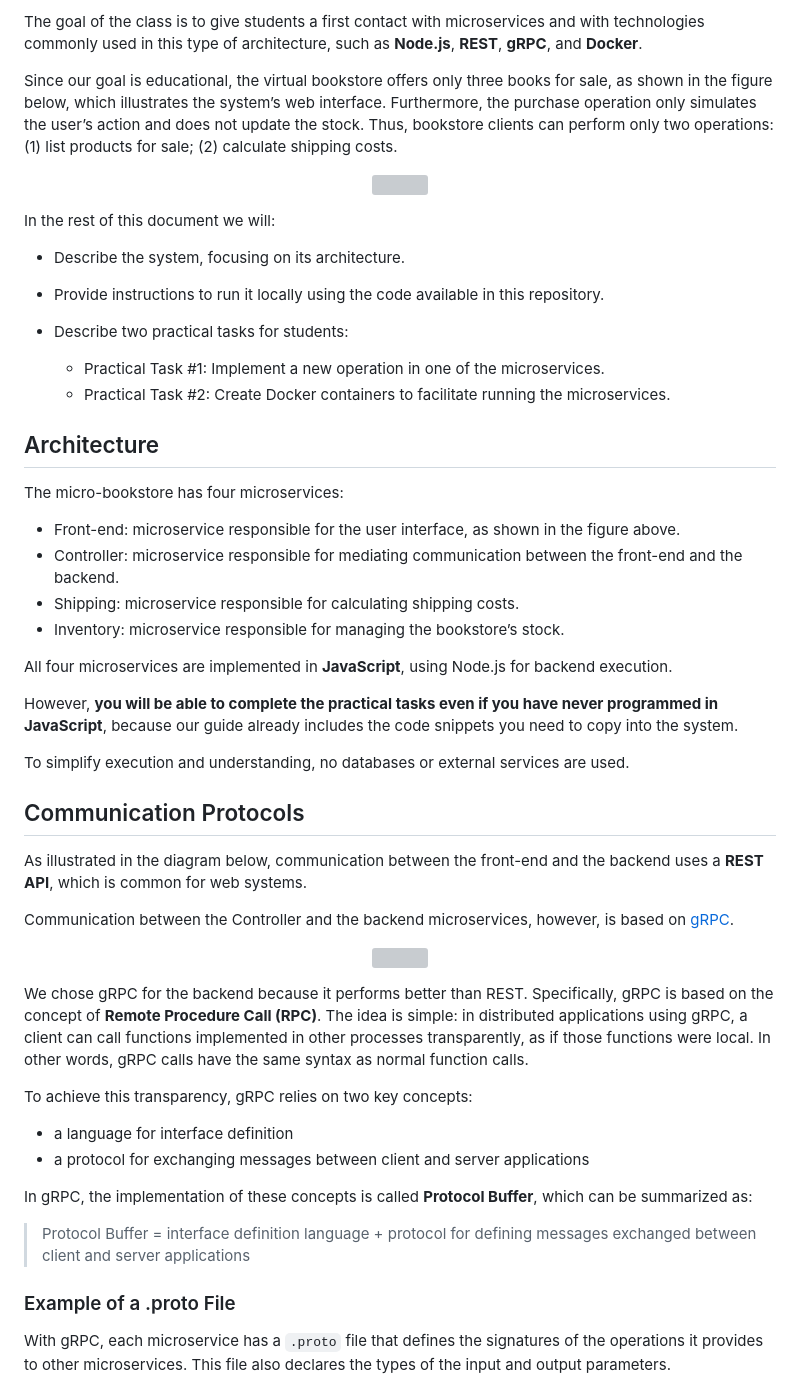
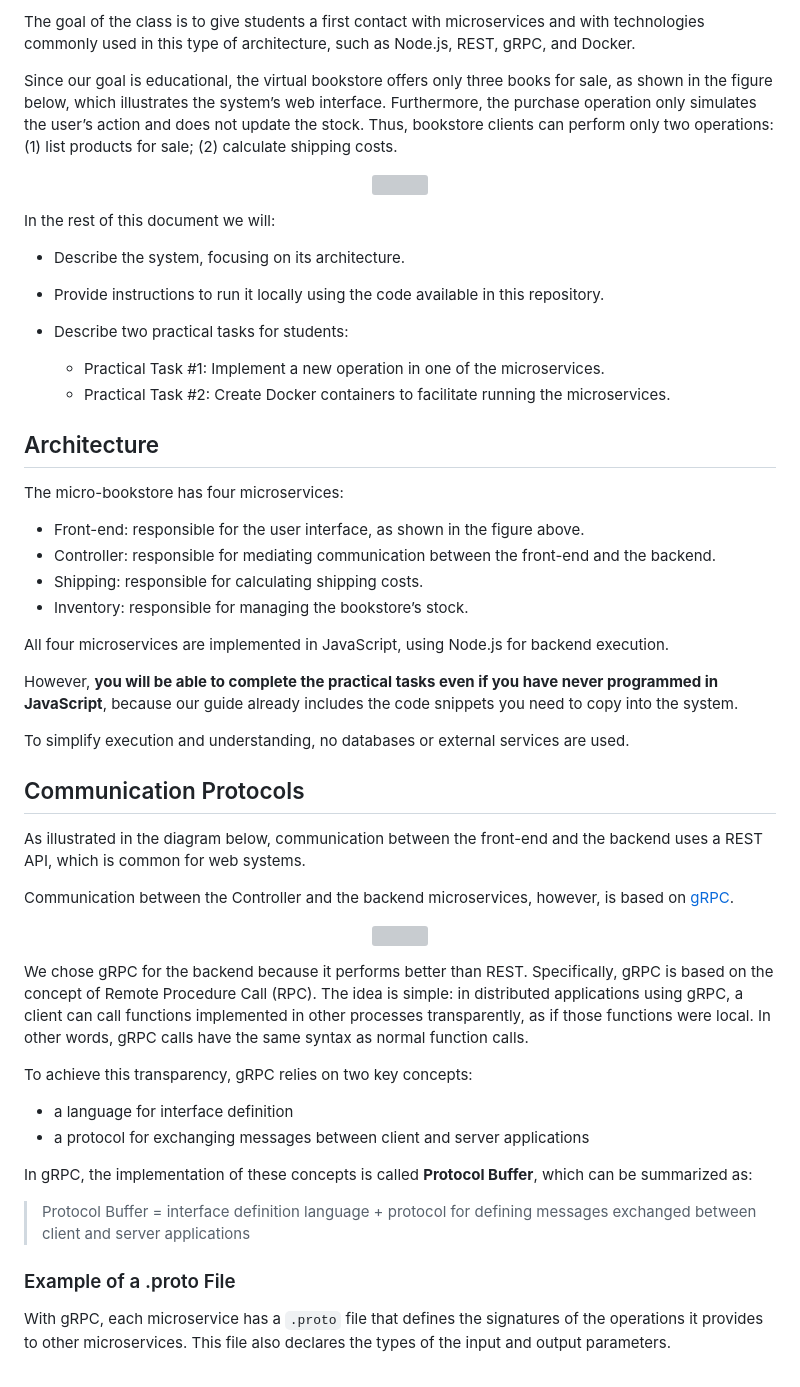
Before and after one commit to aserg-ufmg/micro-bookstore, a Markdown page: README.md, the part around the change printed below. GitHub-like rendering; grey boxes are pictures that could not be loaded.

Commit message:
Translating README.md

```diff
--- a/README.md
+++ b/README.md
@@ -6,7 +10,14 @@ The example was designed to be used in a **hands-on class about microservices**,
 
-The goal of the class is to give students a first contact with microservices and with technologies commonly used in this type of architecture, such as **Node.js**, **REST**, **gRPC**, and **Docker**.
+The goal of the class is to give students a first contact with
+microservices and with technologies commonly used in this type of
+architecture, such as Node.js, REST, gRPC, and Docker.
 
-Since our goal is educational, the virtual bookstore offers only three books for sale, as shown in the figure below, which illustrates the system’s web interface. Furthermore, the purchase operation only simulates the user’s action and does not update the stock. Thus, bookstore clients can perform only two operations: (1) list products for sale; (2) calculate shipping costs.
+Since our goal is educational, the virtual bookstore offers only three
+books for sale, as shown in the figure below, which illustrates the
+system’s web interface. Furthermore, the purchase operation only
+simulates the user’s action and does not update the stock. Thus,
+bookstore clients can perform only two operations: (1) list products
+for sale; (2) calculate shipping costs.
 
 <p align="center">
     <img width="70%" src="https://user-images.githubusercontent.com/7620947/108773349-f68f3500-753c-11eb-8c4f-434ca9a9deec.png" />
@@ -15,49 +26,66 @@ Since our goal is educational, the virtual bookstore offers only three books for
 In the rest of this document we will:
 
 * Describe the system, focusing on its architecture.
-* Provide instructions to run it locally using the code available in this repository.
+* Provide instructions to run it locally using the code available in
+  this repository.
 * Describe two practical tasks for students:
 
-  * Practical Task #1: Implement a new operation in one of the microservices.
-  * Practical Task #2: Create Docker containers to facilitate running the microservices.
+  * Practical Task #1: Implement a new operation in one of the
+    microservices.
+  * Practical Task #2: Create Docker containers to facilitate running
+    the microservices.
 
 ## Architecture
 
 The micro-bookstore has four microservices:
 
-* Front-end: microservice responsible for the user interface, as shown in the figure above.
-* Controller: microservice responsible for mediating communication between the front-end and the backend.
-* Shipping: microservice responsible for calculating shipping costs.
-* Inventory: microservice responsible for managing the bookstore’s stock.
+* Front-end: responsible for the user interface, as shown in the figure above.
+* Controller: responsible for mediating communication between the front-end and the backend.
+* Shipping: responsible for calculating shipping costs.
+* Inventory: responsible for managing the bookstore’s stock.
 
-All four microservices are implemented in **JavaScript**, using Node.js for backend execution.
+All four microservices are implemented in JavaScript, using Node.js for
+backend execution.
 
-However, **you will be able to complete the practical tasks even if you have never programmed in JavaScript**, because our guide already includes the code snippets you need to copy into the system.
+However, **you will be able to complete the practical tasks even if you
+have never programmed in JavaScript**, because our guide already
+includes the code snippets you need to copy into the system.
 
-To simplify execution and understanding, no databases or external services are used.
+To simplify execution and understanding, no databases or external
+services are used.
 
 ## Communication Protocols
 
-As illustrated in the diagram below, communication between the front-end and the backend uses a **REST API**, which is common for web systems.
+As illustrated in the diagram below, communication between the front-end
+and the backend uses a REST API, which is common for web systems.
 
-Communication between the Controller and the backend microservices, however, is based on [gRPC](https://grpc.io/).
+Communication between the Controller and the backend microservices,
+however, is based on [gRPC](https://grpc.io/).
 
 <p align="center">
     <img width="70%" src="https://user-images.githubusercontent.com/7620947/108454750-bc2b4c80-724b-11eb-82e5-717b8b5c5a88.png" />
 </p>
 
-We chose gRPC for the backend because it performs better than REST. Specifically, gRPC is based on the concept of **Remote Procedure Call (RPC)**. The idea is simple: in distributed applications using gRPC, a client can call functions implemented in other processes transparently, as if those functions were local. In other words, gRPC calls have the same syntax as normal function calls.
+We chose gRPC for the backend because it performs better than REST.
+Specifically, gRPC is based on the concept of Remote Procedure Call
+(RPC). The idea is simple: in distributed applications using gRPC, a
+client can call functions implemented in other processes transparently,
+as if those functions were local. In other words, gRPC calls have the
+same syntax as normal function calls.
 
 To achieve this transparency, gRPC relies on two key concepts:
 
 * a language for interface definition
 * a protocol for exchanging messages between client and server applications
 
-In gRPC, the implementation of these concepts is called **Protocol Buffer**, which can be summarized as:
+In gRPC, the implementation of these concepts is called **Protocol
+Buffer**, which can be summarized as:
 
 > Protocol Buffer = interface definition language + protocol for defining messages exchanged between client and server applications
 
 ### Example of a .proto File
 
-With gRPC, each microservice has a `.proto` file that defines the signatures of the operations it provides to other microservices. This file also declares the types of the input and output parameters.
+With gRPC, each microservice has a `.proto` file that defines the
+signatures of the operations it provides to other microservices. This
+file also declares the types of the input and output parameters.
 
```
Also changed, not shown: other parts of README.md (+12 -3 lines).
